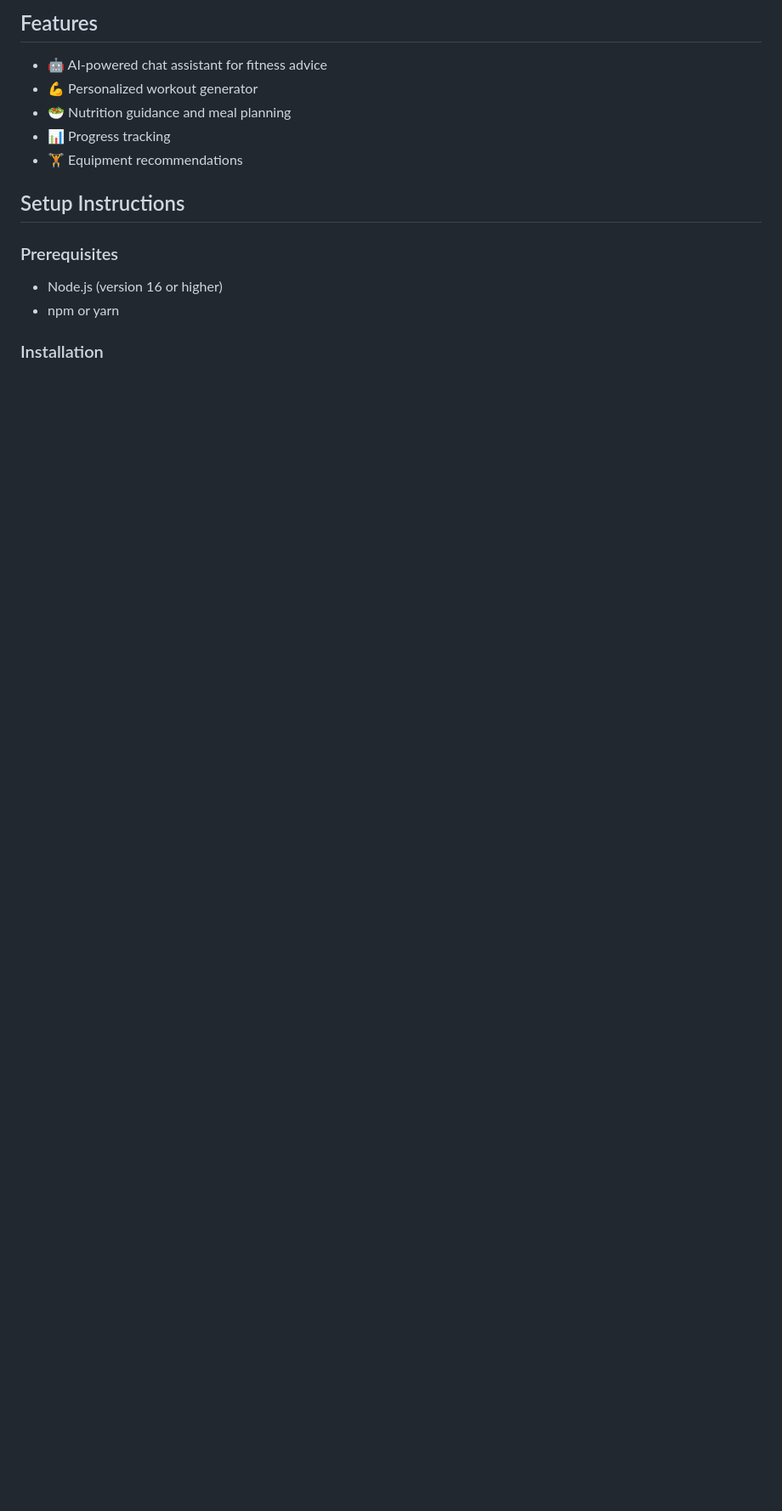
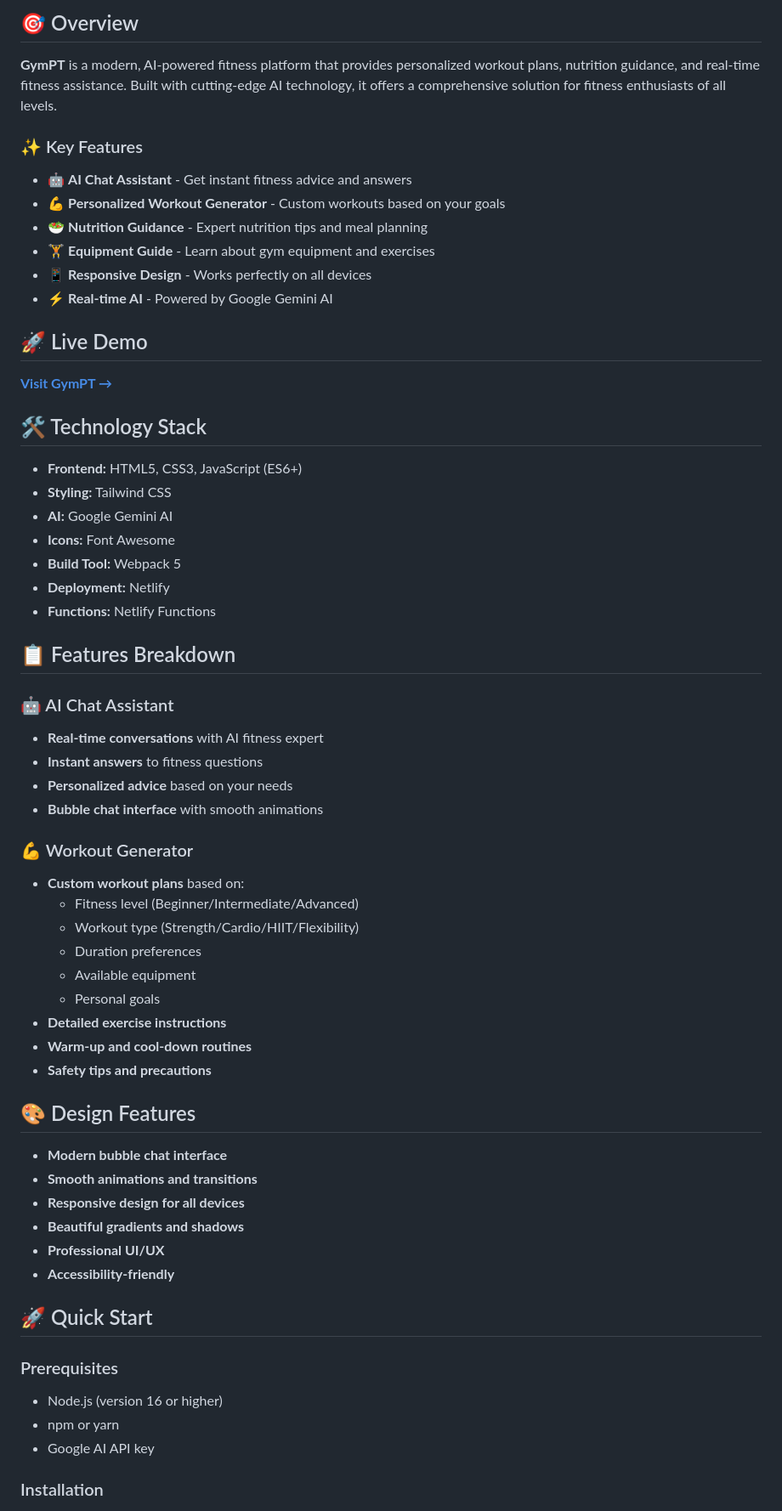
Before and after one commit to ZulhanF/GymPT, a Markdown page: README.md, the part around one of its changes. Shown at 85% size. GitHub-like rendering; blank space fills up the shorter version.

```diff
--- a/README.md
+++ b/README.md
@@ -4,18 +9,66 @@ A modern web application that provides personalized workout plans, nutrition adv
 
-## Features
+## 🎯 Overview
 
-- 🤖 AI-powered chat assistant for fitness advice
-- 💪 Personalized workout generator
-- 🥗 Nutrition guidance and meal planning
-- 📊 Progress tracking
-- 🏋️ Equipment recommendations
+**GymPT** is a modern, AI-powered fitness platform that provides personalized workout plans, nutrition guidance, and real-time fitness assistance. Built with cutting-edge AI technology, it offers a comprehensive solution for fitness enthusiasts of all levels.
 
-## Setup Instructions
+### ✨ Key Features
+
+- 🤖 **AI Chat Assistant** - Get instant fitness advice and answers
+- 💪 **Personalized Workout Generator** - Custom workouts based on your goals
+- 🥗 **Nutrition Guidance** - Expert nutrition tips and meal planning
+- 🏋️ **Equipment Guide** - Learn about gym equipment and exercises
+- 📱 **Responsive Design** - Works perfectly on all devices
+- ⚡ **Real-time AI** - Powered by Google Gemini AI
+
+## 🚀 Live Demo
+
+**[Visit GymPT →](https://gympt.netlify.app)**
+
+## 🛠️ Technology Stack
+
+- **Frontend:** HTML5, CSS3, JavaScript (ES6+)
+- **Styling:** Tailwind CSS
+- **AI:** Google Gemini AI
+- **Icons:** Font Awesome
+- **Build Tool:** Webpack 5
+- **Deployment:** Netlify
+- **Functions:** Netlify Functions
+
+## 📋 Features Breakdown
+
+### 🤖 AI Chat Assistant
+- **Real-time conversations** with AI fitness expert
+- **Instant answers** to fitness questions
+- **Personalized advice** based on your needs
+- **Bubble chat interface** with smooth animations
+
+### 💪 Workout Generator
+- **Custom workout plans** based on:
+  - Fitness level (Beginner/Intermediate/Advanced)
+  - Workout type (Strength/Cardio/HIIT/Flexibility)
+  - Duration preferences
+  - Available equipment
+  - Personal goals
+- **Detailed exercise instructions**
+- **Warm-up and cool-down routines**
+- **Safety tips and precautions**
+
+
+## 🎨 Design Features
+
+- **Modern bubble chat interface**
+- **Smooth animations and transitions**
+- **Responsive design for all devices**
+- **Beautiful gradients and shadows**
+- **Professional UI/UX**
+- **Accessibility-friendly**
+
+## 🚀 Quick Start
 
 ### Prerequisites
-
 - Node.js (version 16 or higher)
 - npm or yarn
+- Google AI API key
 
 ### Installation
 
```
Also changed, not shown: other parts of README.md (+67 -89 lines).
